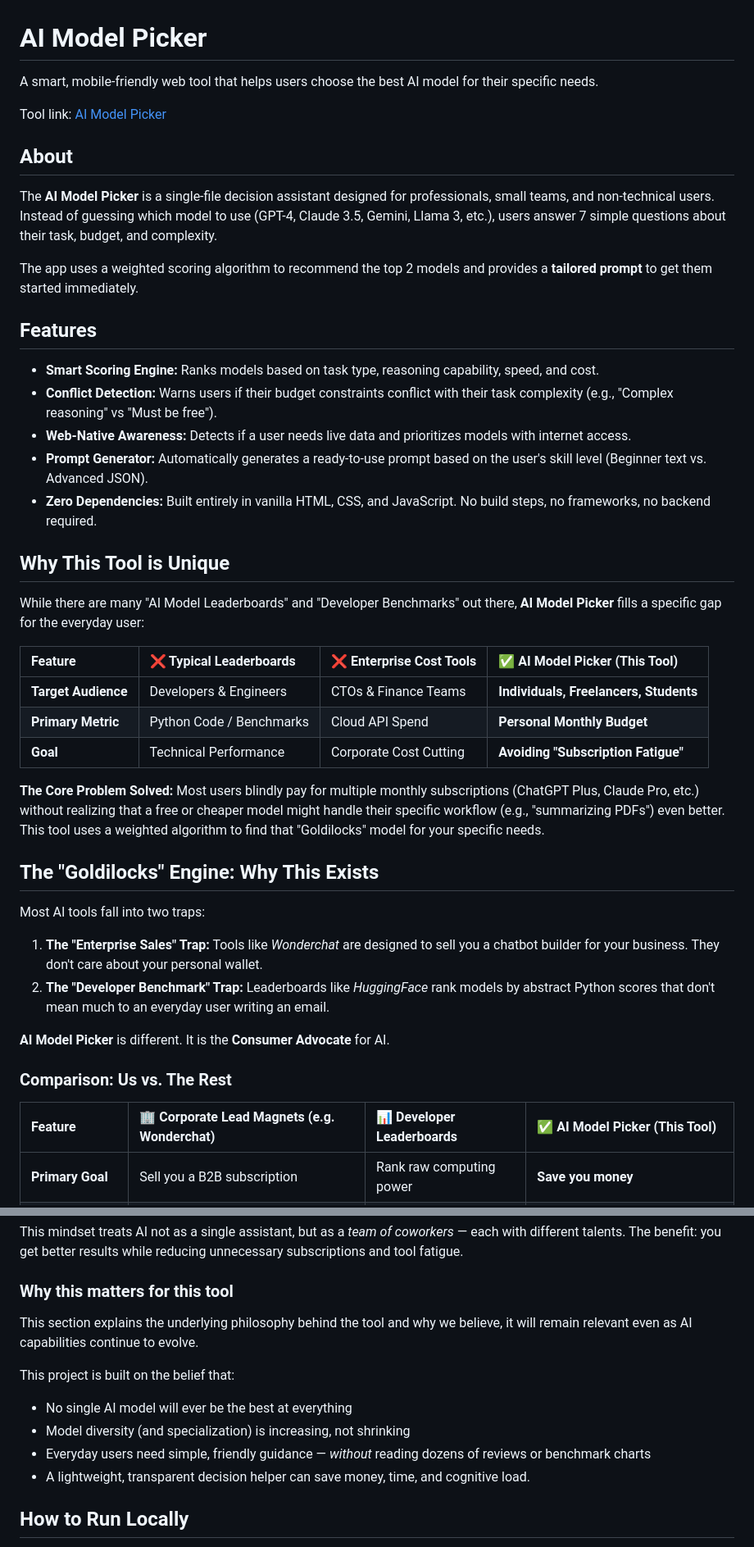
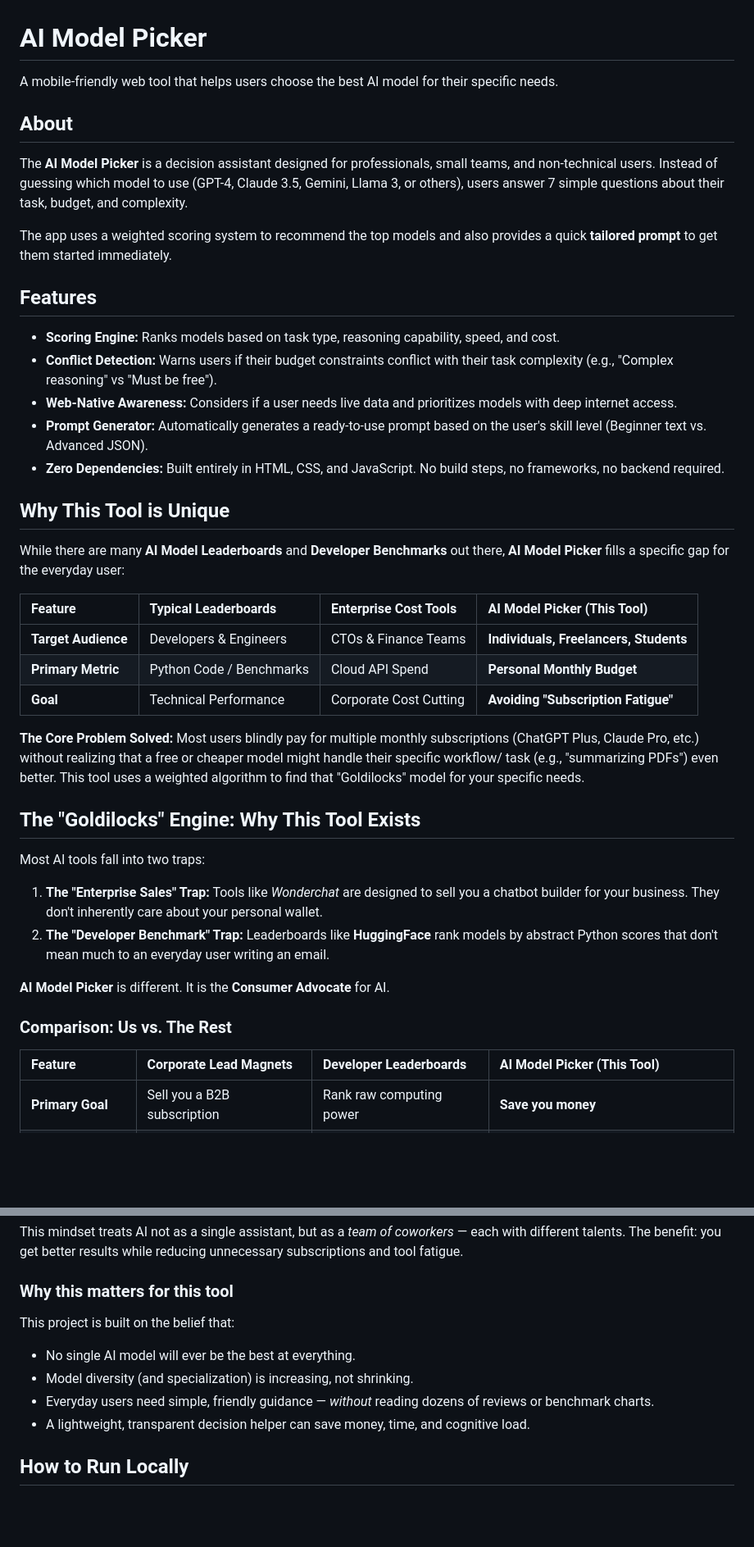
Before and after one commit to tejeshwarsharma2018/ai-model-picker, a Markdown page: README.md, 2 parts joined by grey strips. Shown at 82% size. Rendered like a GitHub page; blank space fills up the shorter version.

```diff
--- a/README.md
+++ b/README.md
@@ -1,44 +1,42 @@
 # AI Model Picker
 
-A smart, mobile-friendly web tool that helps users choose the best AI model for their specific needs.
-
-Tool link: [AI Model Picker](https://tejeshwarsharma2018.github.io/ai-model-picker/)
+A mobile-friendly web tool that helps users choose the best AI model for their specific needs.
 
 ## About
-The **AI Model Picker** is a single-file decision assistant designed for professionals, small teams, and non-technical users. Instead of guessing which model to use (GPT-4, Claude 3.5, Gemini, Llama 3, etc.), users answer 7 simple questions about their task, budget, and complexity.
+The **AI Model Picker** is a decision assistant designed for professionals, small teams, and non-technical users. Instead of guessing which model to use (GPT-4, Claude 3.5, Gemini, Llama 3, or others), users answer 7 simple questions about their task, budget, and complexity.
 
-The app uses a weighted scoring algorithm to recommend the top 2 models and provides a **tailored prompt** to get them started immediately.
+The app uses a weighted scoring system to recommend the top models and also provides a quick **tailored prompt** to get them started immediately.
 
 ## Features
-* **Smart Scoring Engine:** Ranks models based on task type, reasoning capability, speed, and cost.
+* **Scoring Engine:** Ranks models based on task type, reasoning capability, speed, and cost.
 * **Conflict Detection:** Warns users if their budget constraints conflict with their task complexity (e.g., "Complex reasoning" vs "Must be free").
-* **Web-Native Awareness:** Detects if a user needs live data and prioritizes models with internet access.
+* **Web-Native Awareness:** Considers if a user needs live data and prioritizes models with deep internet access.
 * **Prompt Generator:** Automatically generates a ready-to-use prompt based on the user's skill level (Beginner text vs. Advanced JSON).
-* **Zero Dependencies:** Built entirely in vanilla HTML, CSS, and JavaScript. No build steps, no frameworks, no backend required.
+* **Zero Dependencies:** Built entirely in HTML, CSS, and JavaScript. No build steps, no frameworks, no backend required.
 
 ## Why This Tool is Unique
-While there are many "AI Model Leaderboards" and "Developer Benchmarks" out there, **AI Model Picker** fills a specific gap for the everyday user:
+While there are many **AI Model Leaderboards** and **Developer Benchmarks** out there, **AI Model Picker** fills a specific gap for the everyday user:
 
-| Feature | ❌ Typical Leaderboards | ❌ Enterprise Cost Tools | ✅ AI Model Picker (This Tool) |
+| Feature | Typical Leaderboards | Enterprise Cost Tools | AI Model Picker (This Tool) |
 | :--- | :--- | :--- | :--- |
 | **Target Audience** | Developers & Engineers | CTOs & Finance Teams | **Individuals, Freelancers, Students** |
 | **Primary Metric** | Python Code / Benchmarks | Cloud API Spend | **Personal Monthly Budget** |
 | **Goal** | Technical Performance | Corporate Cost Cutting | **Avoiding "Subscription Fatigue"** |
 
 **The Core Problem Solved:**
-Most users blindly pay for multiple monthly subscriptions (ChatGPT Plus, Claude Pro, etc.) without realizing that a free or cheaper model might handle their specific workflow (e.g., "summarizing PDFs") even better. This tool uses a weighted algorithm to find that "Goldilocks" model for your specific needs.
+Most users blindly pay for multiple monthly subscriptions (ChatGPT Plus, Claude Pro, etc.) without realizing that a free or cheaper model might handle their specific workflow/ task (e.g., "summarizing PDFs") even better. This tool uses a weighted algorithm to find that "Goldilocks" model for your specific needs.
 
-## The "Goldilocks" Engine: Why This Exists
+## The "Goldilocks" Engine: Why This Tool Exists
 
 Most AI tools fall into two traps:
-1.  **The "Enterprise Sales" Trap:** Tools like *Wonderchat* are designed to sell you a chatbot builder for your business. They don't care about your personal wallet.
-2.  **The "Developer Benchmark" Trap:** Leaderboards like *HuggingFace* rank models by abstract Python scores that don't mean much to an everyday user writing an email.
+1.  **The "Enterprise Sales" Trap:** Tools like *Wonderchat* are designed to sell you a chatbot builder for your business. They don't inherently care about your personal wallet.
+2.  **The "Developer Benchmark" Trap:** Leaderboards like **HuggingFace** rank models by abstract Python scores that don't mean much to an everyday user writing an email.
 
 **AI Model Picker** is different. It is the **Consumer Advocate** for AI.
 
 ### Comparison: Us vs. The Rest
 
-| Feature | 🏢 Corporate Lead Magnets (e.g. Wonderchat) | 📊 Developer Leaderboards | ✅ AI Model Picker (This Tool) |
+| Feature | Corporate Lead Magnets | Developer Leaderboards | AI Model Picker (This Tool) |
 | :--- | :--- | :--- | :--- |
 | **Primary Goal** | Sell you a B2B subscription | Rank raw computing power | **Save you money** |
 | **Cost Awareness** | Ignored | Ignored | **Core Feature** (Checks if you overpay) |
@@ -83,13 +82,11 @@ The benefit: you get better results while reducing unnecessary subscriptions and
 
 ### **Why this matters for this tool**
 
-This section explains the underlying philosophy behind the tool and why we believe, it will remain relevant even as AI capabilities continue to evolve.
-
 This project is built on the belief that:
 
-- No single AI model will ever be the best at everything
-- Model diversity (and specialization) is increasing, not shrinking
-- Everyday users need simple, friendly guidance — *without* reading dozens of reviews or benchmark charts
+- No single AI model will ever be the best at everything.
+- Model diversity (and specialization) is increasing, not shrinking.
+- Everyday users need simple, friendly guidance — *without* reading dozens of reviews or benchmark charts.
 - A lightweight, transparent decision helper can save money, time, and cognitive load.
 
 ## How to Run Locally
```
Also changed, not shown: other parts of README.md (+8 -7 lines).
